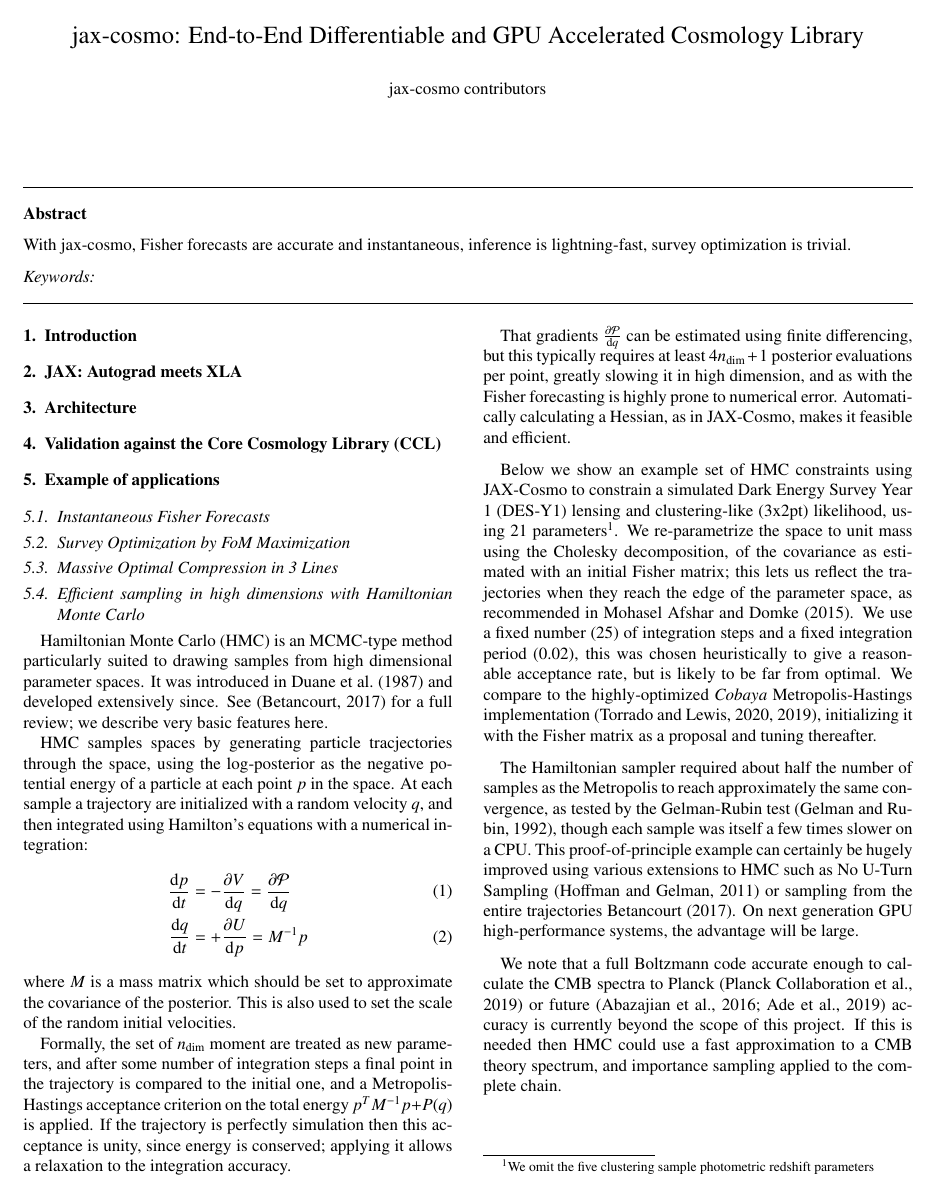
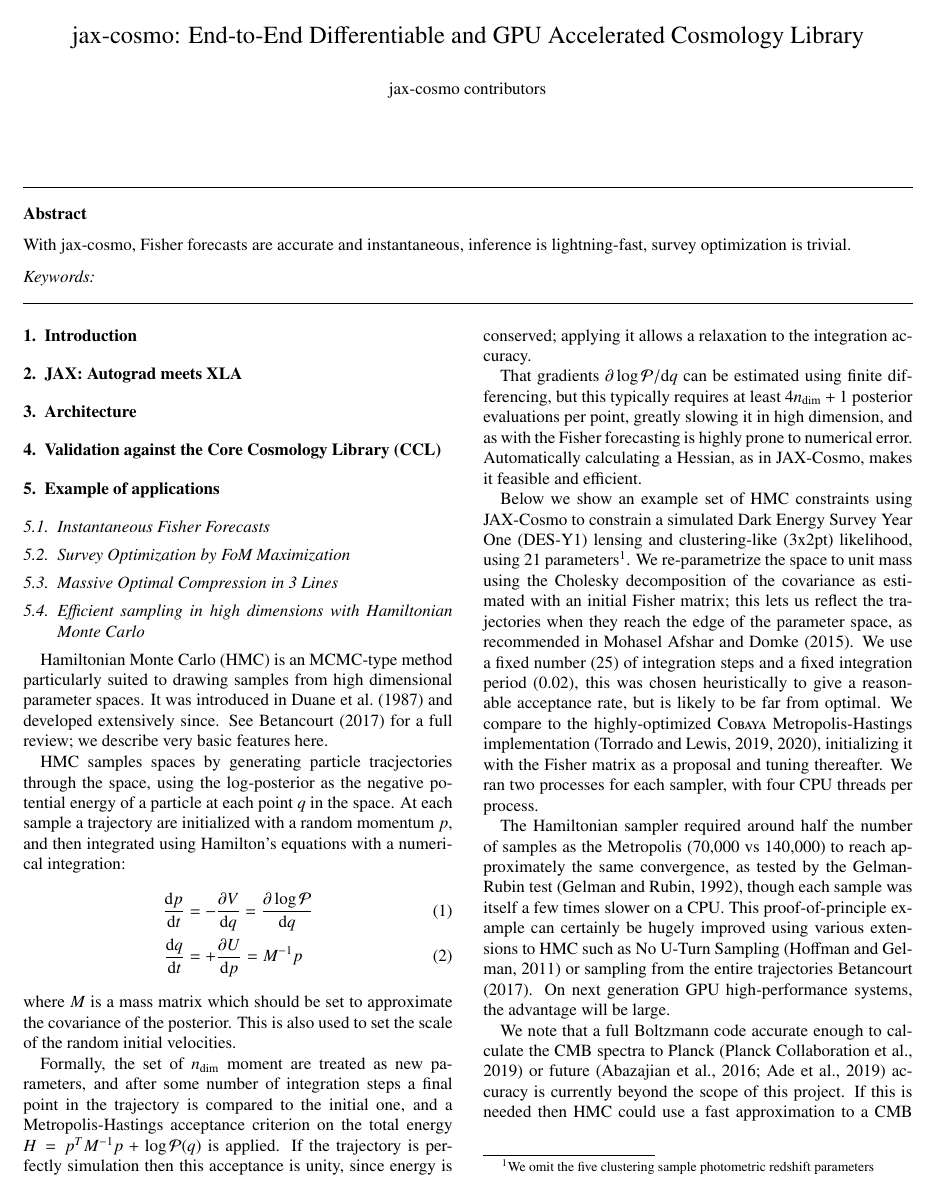
Before and after one commit to DifferentiableUniverseInitiative/jax-cosmo-paper, a LaTeX paper (paper.tex): page 1 of 2. Compiled offline with pdfLaTeX.

Commit message:
fixes and processor details

```diff
--- a/paper.tex
+++ b/paper.tex
@@ -140,14 +140,14 @@
 
 Hamiltonian Monte Carlo (HMC) is an MCMC-type method particularly suited to drawing
 samples from high dimensional parameter spaces.  It was introduced in \citet{duane}
-and developed extensively since.  See \citep{betancourt} for a full review; we describe
+and developed extensively since.  See \citet{betancourt} for a full review; we describe
 very basic features here.
 
 HMC samples spaces by generating particle tracjectories through the space, using the log-posterior
-as the negative potential energy of a particle at each point $p$ in the space.  At each sample a trajectory are initialized
-with a random velocity $q$, and then integrated using Hamilton's equations with a numerical integration:
+as the negative potential energy of a particle at each point $q$ in the space.  At each sample a trajectory are initialized
+with a random momentum $p$, and then integrated using Hamilton's equations with a numerical integration:
 \begin{align}
-\frac{\mathrm{d}p}{\mathrm{d}t} &= - \frac{\partial V}{\mathrm{d} q} = \frac{\partial {\cal P}}{\mathrm{d} q}\\
+\frac{\mathrm{d}p}{\mathrm{d}t} &= - \frac{\partial V}{\mathrm{d} q} = \frac{\partial \log{\cal P}}{\mathrm{d} q}\\
 \frac{\mathrm{d}q}{\mathrm{d}t} &= + \frac{\partial U}{\mathrm{d} p} = M^{-1} p
 \end{align}
 where $M$ is a mass matrix which should be set to approximate the covariance of the posterior. This is also
@@ -155,27 +155,27 @@
 
 Formally, the set of $n_\mathrm{dim}$ moment are treated as new parameters, and after
 some number of integration steps a final point in the trajectory is compared to the initial one,
-and a Metropolis-Hastings acceptance criterion on the total energy $p^T M^{-1} p + {\cal}P(q)$ is applied.
+and a Metropolis-Hastings acceptance criterion on the total energy $H = p^T M^{-1} p + \log{\cal P}(q)$ is applied.
 If the trajectory is perfectly simulation then this acceptance is unity, since energy is conserved; applying it allows
 a relaxation to the integration accuracy.
 
-That gradients $\frac{\partial {\cal P}}{\mathrm{d} q}$ can be estimated using finite differencing,
+That gradients $\partial \log{\cal P} / \mathrm{d} q$ can be estimated using finite differencing,
 but this typically requires at least $4 n_{\mathrm{dim}} + 1$ posterior evaluations per point, greatly slowing it
 in high dimension, and as with the Fisher forecasting is highly prone to numerical error. Automatically
 calculating a Hessian, as in JAX-Cosmo, makes it feasible and efficient.
 
 Below we show an example set of HMC constraints using JAX-Cosmo to constrain a simulated
-Dark Energy Survey Year 1 (DES-Y1) lensing and clustering-like (3x2pt) likelihood, using 21 parameters\footnote{We omit the
+Dark Energy Survey Year One (DES-Y1) lensing and clustering-like (3x2pt) likelihood, using 21 parameters\footnote{We omit the
 five clustering sample photometric redshift parameters}.  We re-parametrize the space to unit mass using the Cholesky
-decomposition,
+decomposition
 of the covariance as estimated with an initial Fisher matrix; this lets us reflect the trajectories when they reach the
 edge of the parameter space, as recommended in \citet{afshar}.  We use a fixed number (25) of integration steps and
 a fixed integration period (0.02), this was chosen heuristically to give a reasonable acceptance rate, but is likely to be
-far from optimal.  We compare to the highly-optimized \emph{Cobaya}
-Metropolis-Hastings implementation \citep{cobaya1,cobaya2}, initializing it with the Fisher matrix as a proposal and
-tuning thereafter.
+far from optimal.  We compare to the highly-optimized {\sc Cobaya}
+Metropolis-Hastings implementation \citep{cobaya2,cobaya1}, initializing it with the Fisher matrix as a proposal and
+tuning thereafter.  We ran two processes for each sampler, with four CPU threads per process.
 
-The Hamiltonian sampler required about half the number of samples as the Metropolis to reach approximately the same
+The Hamiltonian sampler required around half the number of samples as the Metropolis (70,000 vs 140,000) to reach approximately the same
 convergence, as tested by the Gelman-Rubin test \citep{gelman}, though each sample was itself a few times slower
 on a CPU.  This proof-of-principle example can certainly be hugely improved using various extensions to HMC such as No U-Turn Sampling \citep{nuts} or sampling from the entire trajectories \cite{betancourt}.  On next generation GPU high-performance systems, the advantage will be large.
 
```
Also changed, not shown: refs.bib (+2 -2 lines).
